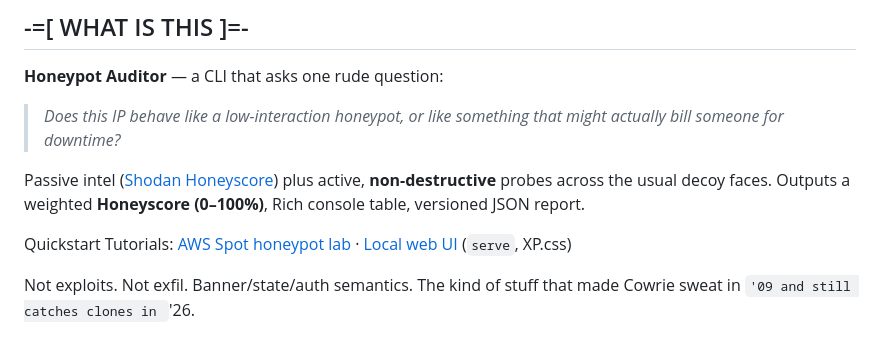
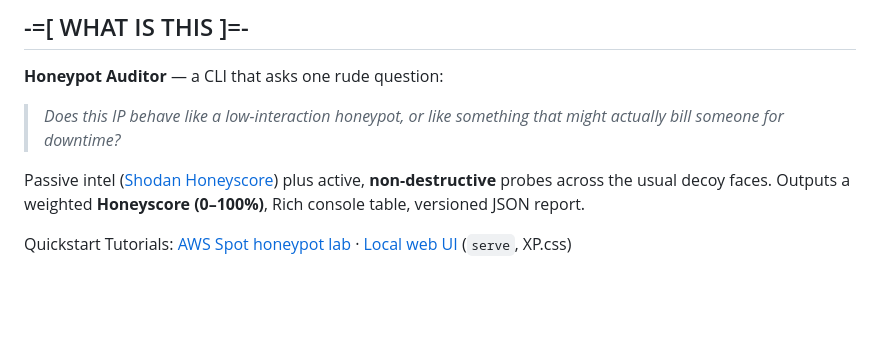
Before and after one commit to mziqudhd92/honeypot-auditor, a Markdown page: README.md, the part around the change. GitHub-like rendering; blank space fills up the shorter version.

```diff
--- a/README.md
+++ b/README.md
@@ -63,9 +63,6 @@ Passive intel ([Shodan Honeyscore](https://honeyscore.shodan.io/)) plus active,
 **Honeyscore (0–100%)**, Rich console table, versioned JSON report.
 
 Quickstart Tutorials: [AWS Spot honeypot lab](docs/tutorials/aws-spot-honeypot-lab.md) · [Local web UI](docs/tutorials/web-ui.md) (`serve`, XP.css)
-
-Not exploits. Not exfil. Banner/state/auth semantics. The kind of stuff that
-made Cowrie sweat in `'09 and still catches clones in `'26.
 
 <p align="center">
   <img src="docs/tutorials/readme-web-ui-overview.png" alt="Honeypot Auditor local web UI (XP.css): New audit form, result panel, and IP-grouped SQLite history with a Confirmed Honeypot row expanded." width="920">
```
